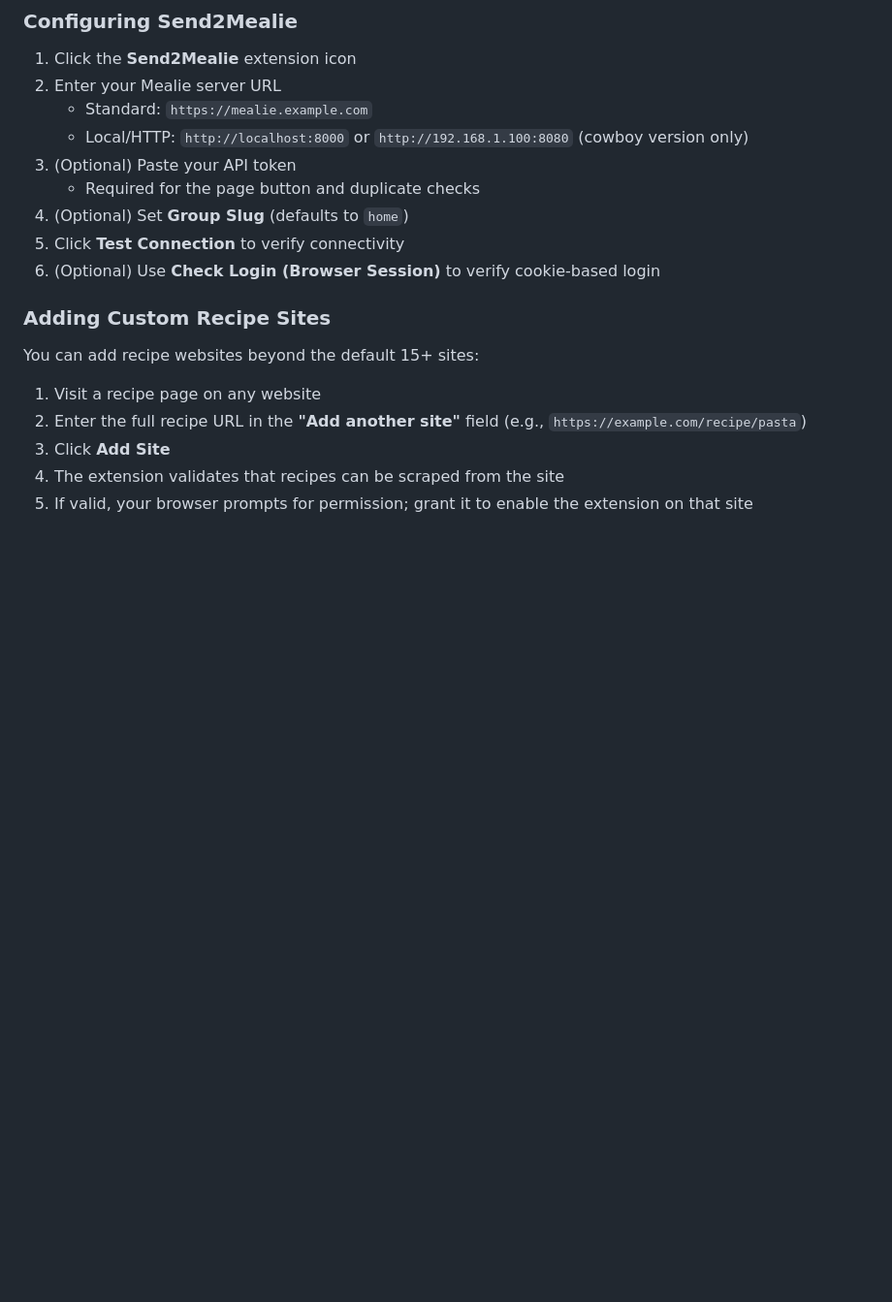
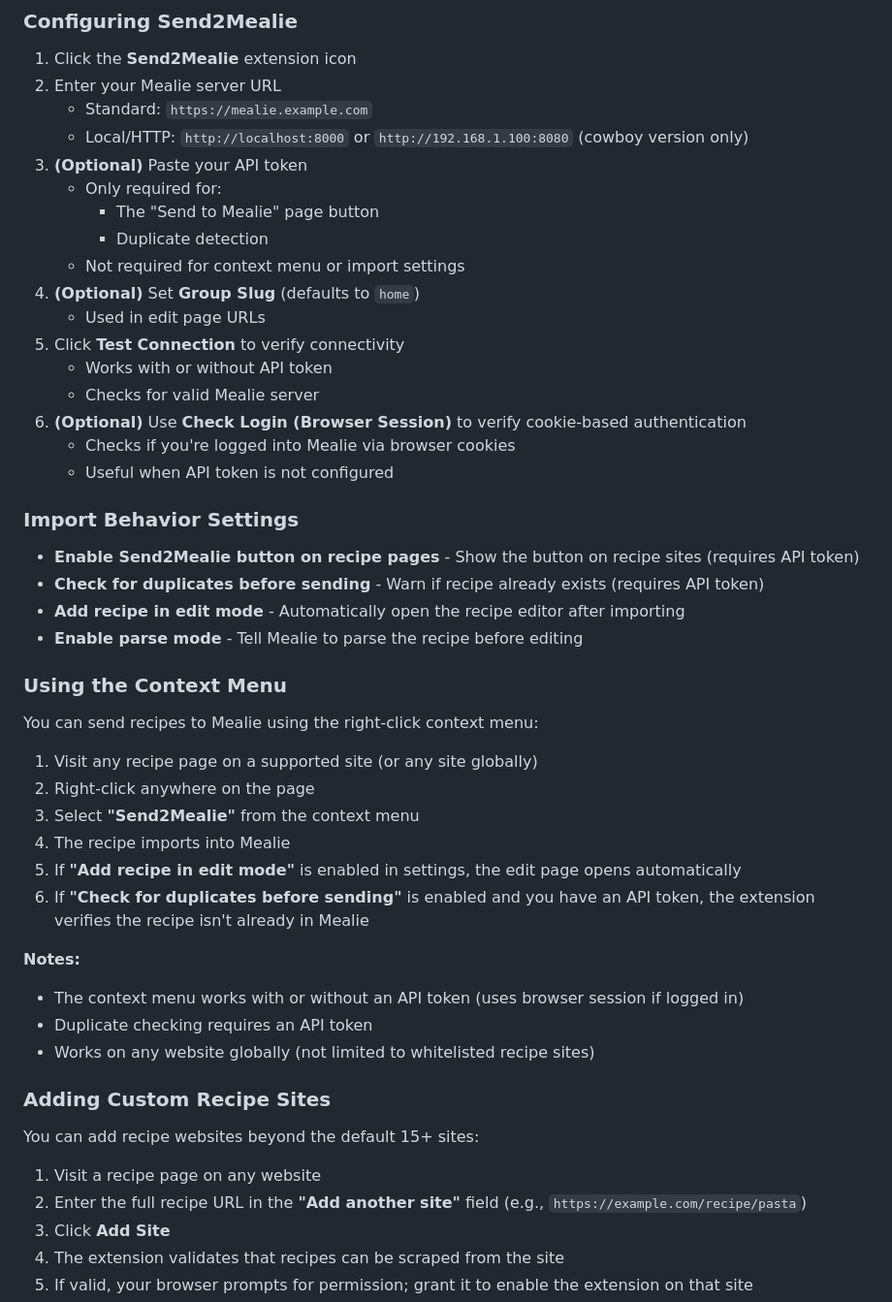
Before and after one commit to gargolito/send2mealie, a Markdown page: README.md, the part around the change. Shown at 97% size. GitHub-like rendering; blank space fills up the shorter version.

Commit message:
docs: update README with comprehensive feature documentation
- Document context menu usage and behavior
- Clarify API token is optional (only required for page button and duplicate checks)
- Explain Group Slug configuration and default behavior
- Document Test Connection and browser session login check
- Add Import Behavior Settings section with all toggles explained
- Improve optional parameter clarity

```diff
--- a/README.md
+++ b/README.md
@@ -107,11 +107,40 @@ npm run build:cowboy:all       # Both
 2. Enter your Mealie server URL
    - Standard: `https://mealie.example.com`
    - Local/HTTP: `http://localhost:8000` or `http://192.168.1.100:8080` (cowboy version only)
-3. (Optional) Paste your API token
-    - Required for the page button and duplicate checks
-4. (Optional) Set **Group Slug** (defaults to `home`)
+3. **(Optional)** Paste your API token
+    - Only required for:
+      - The "Send to Mealie" page button
+      - Duplicate detection
+    - Not required for context menu or import settings
+4. **(Optional)** Set **Group Slug** (defaults to `home`)
+    - Used in edit page URLs
 5. Click **Test Connection** to verify connectivity
-6. (Optional) Use **Check Login (Browser Session)** to verify cookie-based login
+    - Works with or without API token
+    - Checks for valid Mealie server
+6. **(Optional)** Use **Check Login (Browser Session)** to verify cookie-based authentication
+    - Checks if you're logged into Mealie via browser cookies
+    - Useful when API token is not configured
+
+### Import Behavior Settings
+- **Enable Send2Mealie button on recipe pages** - Show the button on recipe sites (requires API token)
+- **Check for duplicates before sending** - Warn if recipe already exists (requires API token)
+- **Add recipe in edit mode** - Automatically open the recipe editor after importing
+- **Enable parse mode** - Tell Mealie to parse the recipe before editing
+
+### Using the Context Menu
+You can send recipes to Mealie using the right-click context menu:
+
+1. Visit any recipe page on a supported site (or any site globally)
+2. Right-click anywhere on the page
+3. Select **"Send2Mealie"** from the context menu
+4. The recipe imports into Mealie
+5. If **"Add recipe in edit mode"** is enabled in settings, the edit page opens automatically
+6. If **"Check for duplicates before sending"** is enabled and you have an API token, the extension verifies the recipe isn't already in Mealie
+
+**Notes:**
+- The context menu works with or without an API token (uses browser session if logged in)
+- Duplicate checking requires an API token
+- Works on any website globally (not limited to whitelisted recipe sites)
 
 ### Adding Custom Recipe Sites
 You can add recipe websites beyond the default 15+ sites:
```
